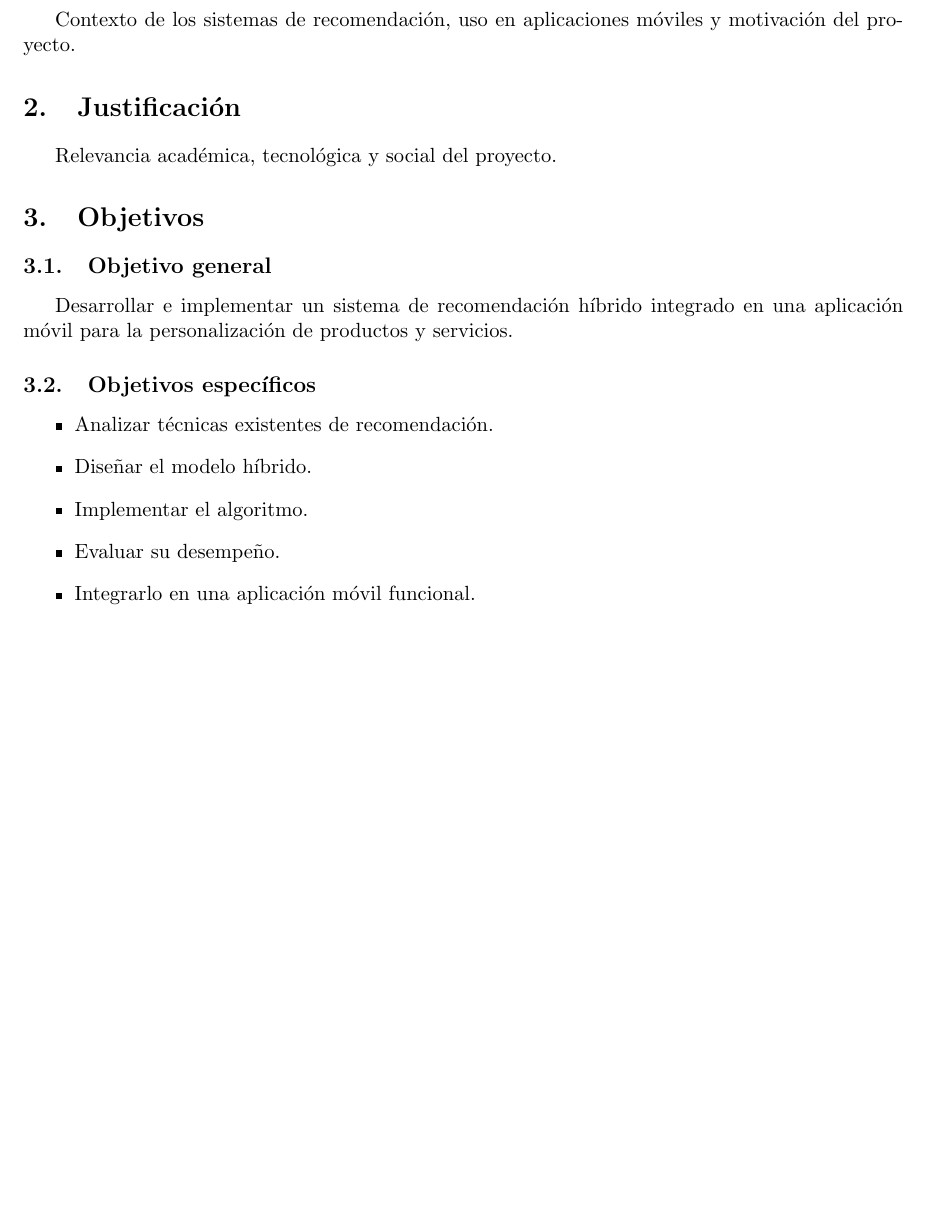
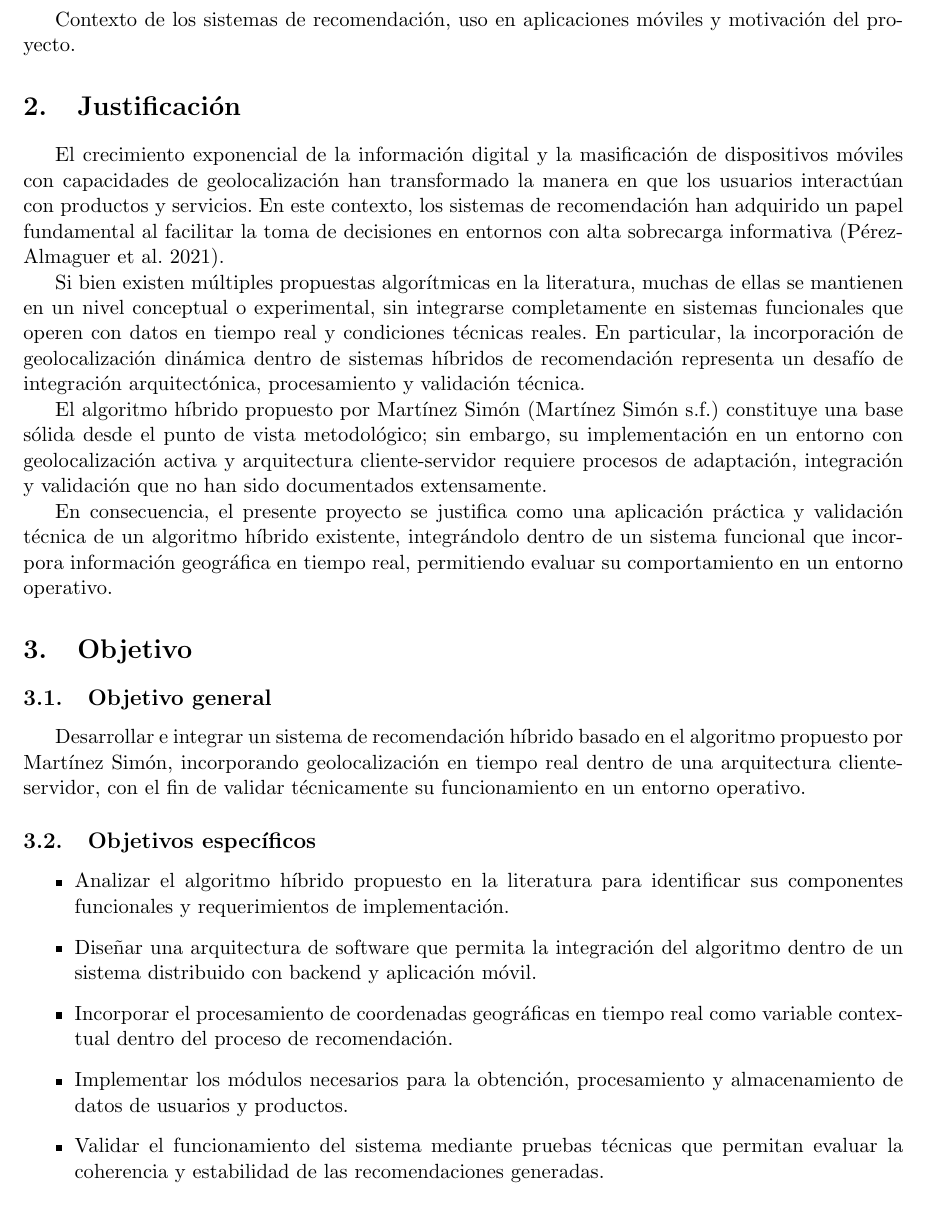
Before and after one commit to penaabraham/app-recomendacion-geolocalizada, a LaTeX paper (docs/reporte/reporte.tex): part of page 5 of 9, cut so that both start at the same text, the shorter picture padded with empty space. Compiled offline with pdfLaTeX.

Commit message:
Rama 2: Justificación y objetivos

```diff
--- a/docs/reporte/reporte.tex
+++ b/docs/reporte/reporte.tex
@@ -113,23 +113,33 @@
 	% ======================================================
 	\section{Justificación}
 
-	Relevancia académica, tecnológica y social del proyecto.
+	El crecimiento exponencial de la información digital y la masificación de dispositivos móviles con capacidades de geolocalización han transformado la manera en que los usuarios interactúan con productos y servicios. En este contexto, los sistemas de recomendación han adquirido un papel fundamental al facilitar la toma de decisiones en entornos con alta sobrecarga informativa (\cite{revision_sr_turismo}).
 
-	% ======================================================
-	\section{Objetivos}
+	Si bien existen múltiples propuestas algorítmicas en la literatura, muchas de ellas se mantienen en un nivel conceptual o experimental, sin integrarse completamente en sistemas funcionales que operen con datos en tiempo real y condiciones técnicas reales. En particular, la incorporación de geolocalización dinámica dentro de sistemas híbridos de recomendación representa un desafío de integración arquitectónica, procesamiento y validación técnica.
+
+	El algoritmo híbrido propuesto por Martínez Simón (\cite{dael_recomendacion_hibrida}) constituye una base sólida desde el punto de vista metodológico; sin embargo, su implementación en un entorno con geolocalización activa y arquitectura cliente-servidor requiere procesos de adaptación, integración y validación que no han sido documentados extensamente.
+
+	En consecuencia, el presente proyecto se justifica como una aplicación práctica y validación técnica de un algoritmo híbrido existente, integrándolo dentro de un sistema funcional que incorpora información geográfica en tiempo real, permitiendo evaluar su comportamiento en un entorno operativo.
+
+	\section{Objetivo}
 
 	\subsection{Objetivo general}
-	Desarrollar e implementar un sistema de recomendación híbrido integrado en una aplicación móvil para la personalización de productos y servicios.
+	Desarrollar e integrar un sistema de recomendación híbrido basado en el algoritmo propuesto por Martínez Simón, incorporando geolocalización en tiempo real dentro de una arquitectura cliente-servidor, con el fin de validar técnicamente su funcionamiento en un entorno operativo.
 
 	\subsection{Objetivos específicos}
 
 	\begin{itemize}
-		\item Analizar técnicas existentes de recomendación.
-		\item Diseñar el modelo híbrido.
-		\item Implementar el algoritmo.
-		\item Evaluar su desempeño.
-		\item Integrarlo en una aplicación móvil funcional.
+		\item Analizar el algoritmo híbrido propuesto en la literatura para identificar sus componentes funcionales y requerimientos de implementación.
+
+		\item Diseñar una arquitectura de software que permita la integración del algoritmo dentro de un sistema distribuido con backend y aplicación móvil.
+
+		\item Incorporar el procesamiento de coordenadas geográficas en tiempo real como variable contextual dentro del proceso de recomendación.
+
+		\item Implementar los módulos necesarios para la obtención, procesamiento y almacenamiento de datos de usuarios y productos.
+
+		\item Validar el funcionamiento del sistema mediante pruebas técnicas que permitan evaluar la coherencia y estabilidad de las recomendaciones generadas.
 	\end{itemize}
+
 
 	% ======================================================
 	\section{Marco Teórico}
```
